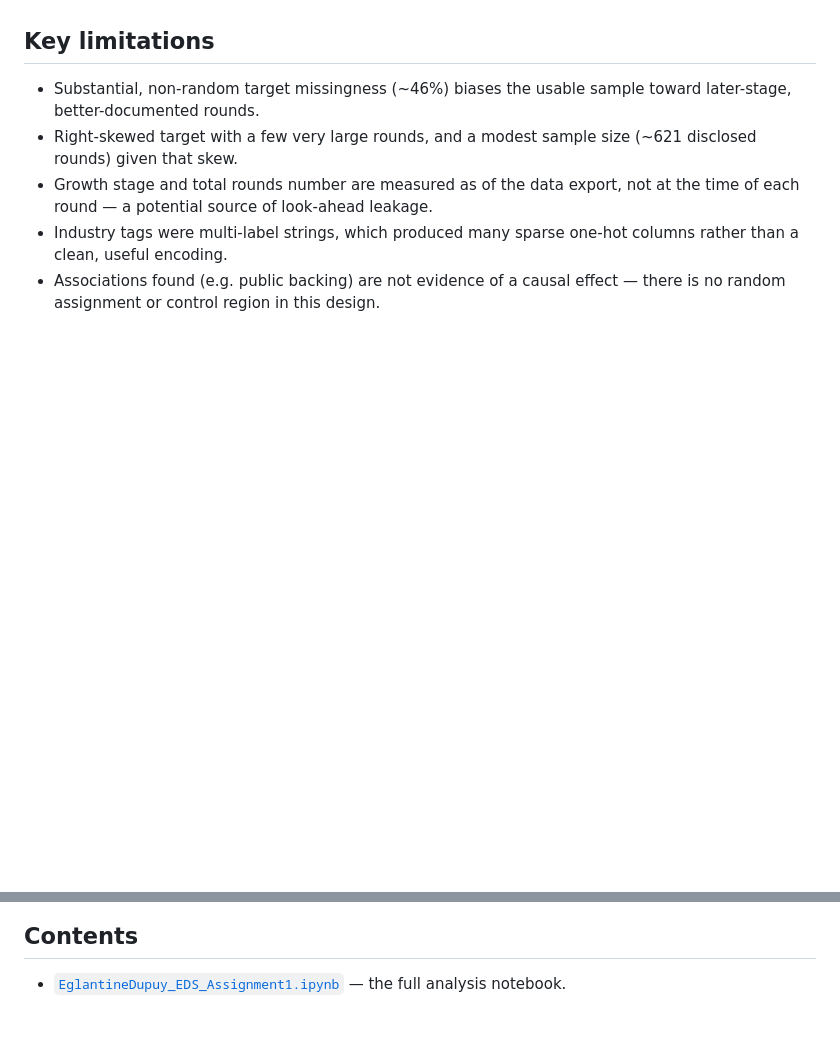
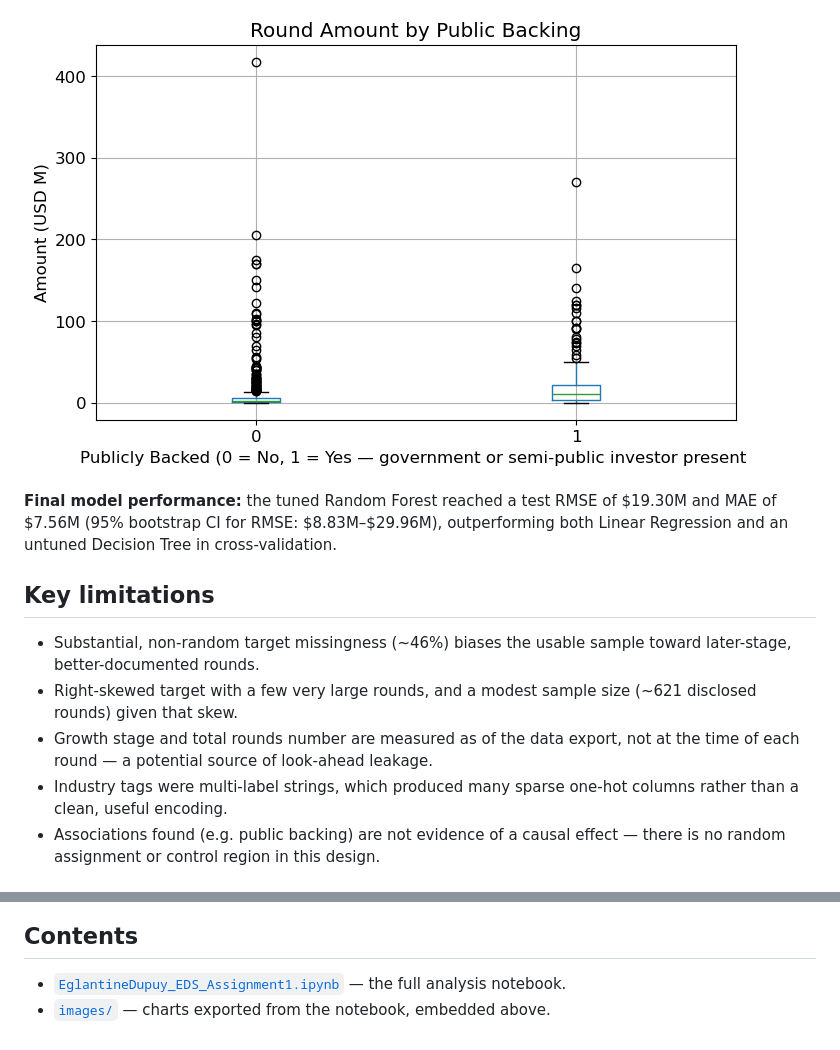
Before and after one commit to eglantinedupuy-hub/quebec-startup-funding-prediction, a Markdown page: README.md, 2 parts joined by grey strips. GitHub-like rendering; pictures changed too: images/amount_by_public_backing.png (added); blank space fills up the shorter version.

```diff
--- a/README.md
+++ b/README.md
@@ -28,3 +41,6 @@ An end-to-end machine learning project predicting the size of startup funding ro
+![Round amount by public backing](./images/amount_by_public_backing.png)
+
+**Final model performance:** the tuned Random Forest reached a test RMSE of $19.30M and MAE of $7.56M (95% bootstrap CI for RMSE: $8.83M–$29.96M), outperforming both Linear Regression and an untuned Decision Tree in cross-validation.
 
 ## Key limitations
 
@@ -45,3 +61,4 @@ Structure and several helper functions adapted from Aurélien Géron's end-to-en
 ## Contents
 
 - [`EglantineDupuy_EDS_Assignment1.ipynb`](./EglantineDupuy_EDS_Assignment1.ipynb) — the full analysis notebook.
+- [`images/`](./images) — charts exported from the notebook, embedded above.
```
Also changed, not shown: other parts of README.md (+14 -1 lines), images/amount_distribution.png (added), images/disclosure_by_round_type.png (added).
